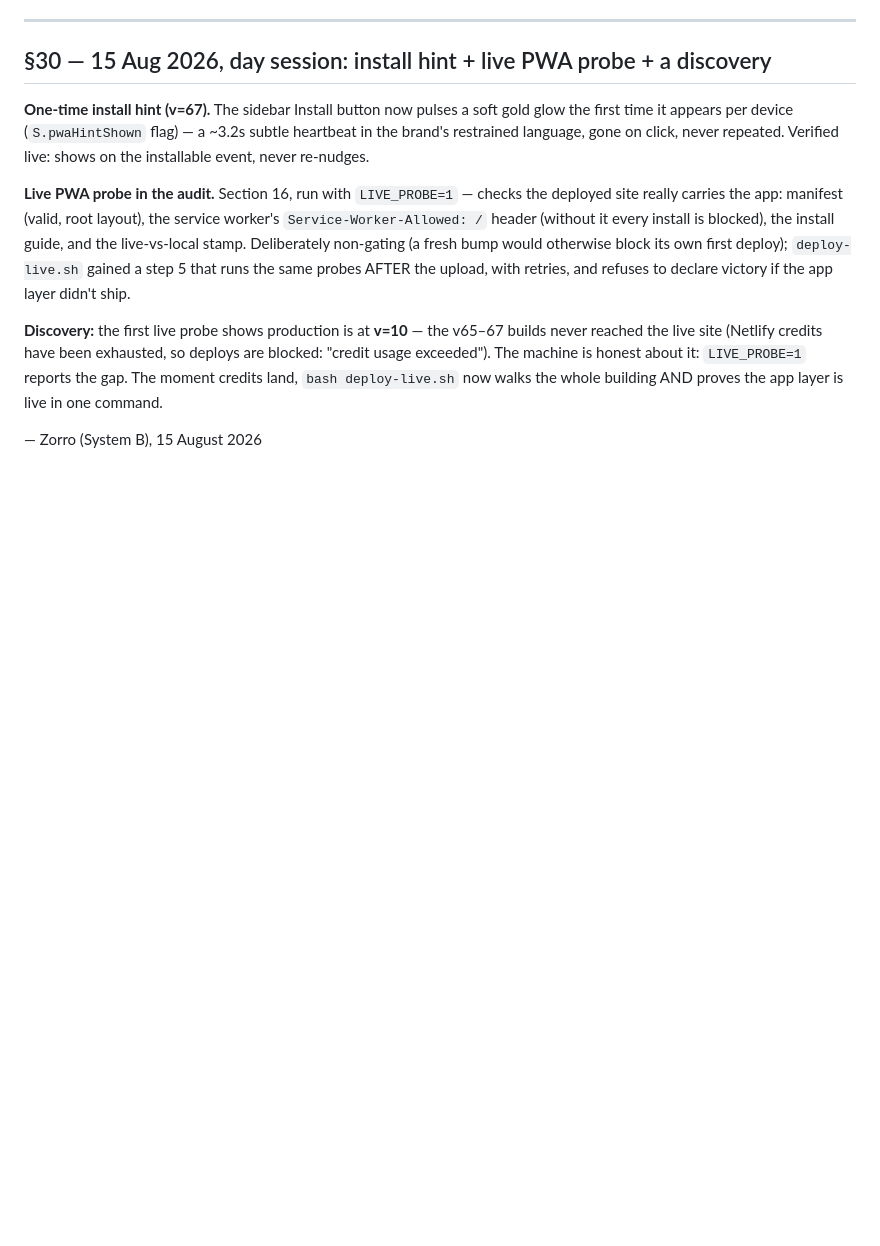
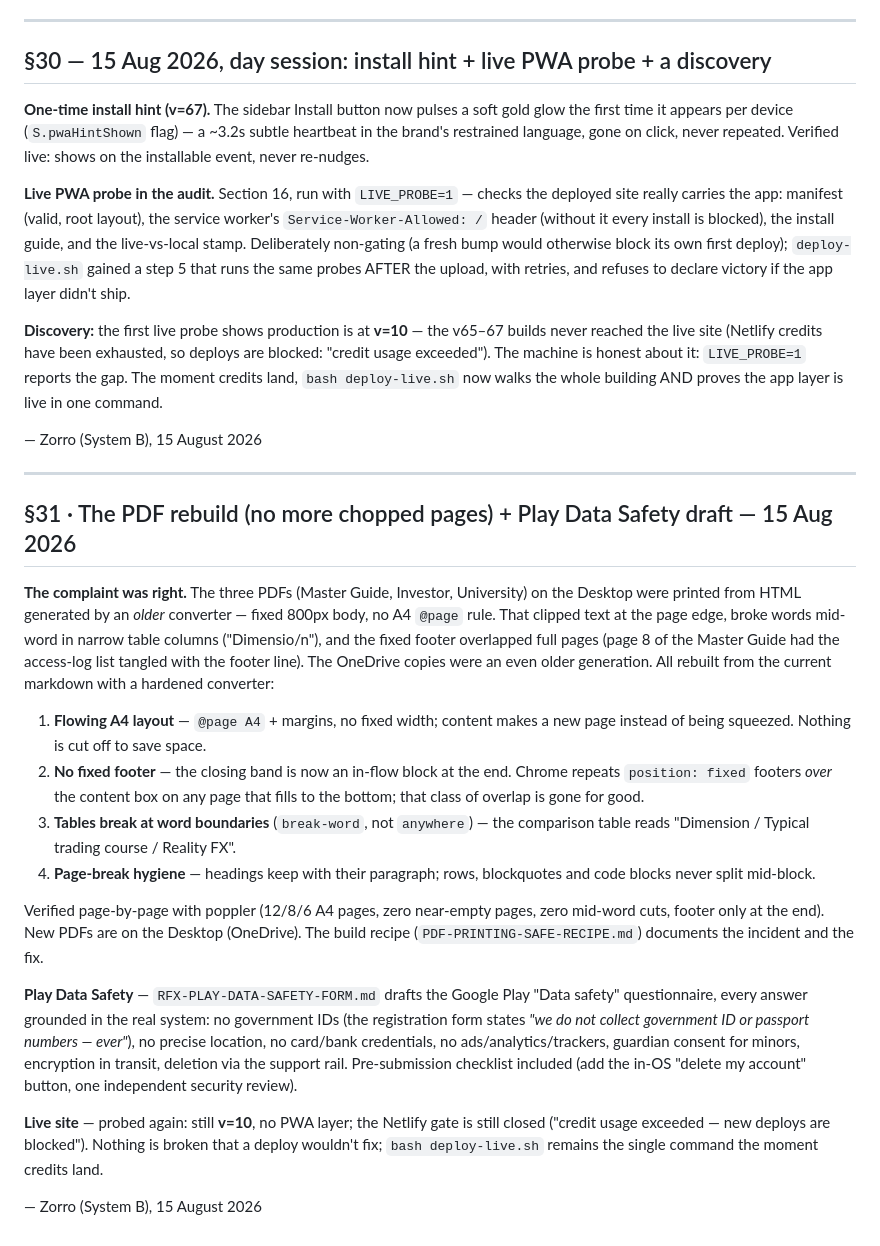
Before and after one commit to realityscripts-create/reality-fx-site, a Markdown page: FOR-LEE-FINAL-SYSTEM-POLISH-13-AUG.md, the part around the change. Drawn GitHub-style; blank space fills up the shorter version.

Commit message:
Log the PDF rebuild + Play Data Safety draft to the Lee brief (§31)
Generated with Codebuff 🤖
Co-Authored-By: Codebuff <noreply@codebuff.com>

```diff
--- a/FOR-LEE-FINAL-SYSTEM-POLISH-13-AUG.md
+++ b/FOR-LEE-FINAL-SYSTEM-POLISH-13-AUG.md
@@ -900,3 +900,45 @@ deploys are blocked: "credit usage exceeded"). The machine is honest about it:
 now walks the whole building AND proves the app layer is live in one command.
 
 — Zorro (System B), 15 August 2026
+
+---
+
+## §31 · The PDF rebuild (no more chopped pages) + Play Data Safety draft — 15 Aug 2026
+
+**The complaint was right.** The three PDFs (Master Guide, Investor, University)
+on the Desktop were printed from HTML generated by an *older* converter — fixed
+800px body, no A4 `@page` rule. That clipped text at the page edge, broke words
+mid-word in narrow table columns ("Dimensio/n"), and the fixed footer overlapped
+full pages (page 8 of the Master Guide had the access-log list tangled with the
+footer line). The OneDrive copies were an even older generation. All rebuilt
+from the current markdown with a hardened converter:
+
+1. **Flowing A4 layout** — `@page A4` + margins, no fixed width; content makes a
+   new page instead of being squeezed. Nothing is cut off to save space.
+2. **No fixed footer** — the closing band is now an in-flow block at the end.
+   Chrome repeats `position: fixed` footers *over* the content box on any page
+   that fills to the bottom; that class of overlap is gone for good.
+3. **Tables break at word boundaries** (`break-word`, not `anywhere`) — the
+   comparison table reads "Dimension / Typical trading course / Reality FX".
+4. **Page-break hygiene** — headings keep with their paragraph; rows,
+   blockquotes and code blocks never split mid-block.
+
+Verified page-by-page with poppler (12/8/6 A4 pages, zero near-empty pages,
+zero mid-word cuts, footer only at the end). New PDFs are on the Desktop
+(OneDrive). The build recipe (`PDF-PRINTING-SAFE-RECIPE.md`) documents the
+incident and the fix.
+
+**Play Data Safety** — `RFX-PLAY-DATA-SAFETY-FORM.md` drafts the Google Play
+"Data safety" questionnaire, every answer grounded in the real system: no
+government IDs (the registration form states *"we do not collect government ID
+or passport numbers — ever"*), no precise location, no card/bank credentials,
+no ads/analytics/trackers, guardian consent for minors, encryption in transit,
+deletion via the support rail. Pre-submission checklist included (add the
+in-OS "delete my account" button, one independent security review).
+
+**Live site** — probed again: still **v=10**, no PWA layer; the Netlify gate is
+still closed ("credit usage exceeded — new deploys are blocked"). Nothing is
+broken that a deploy wouldn't fix; `bash deploy-live.sh` remains the single
+command the moment credits land.
+
+— Zorro (System B), 15 August 2026
```
